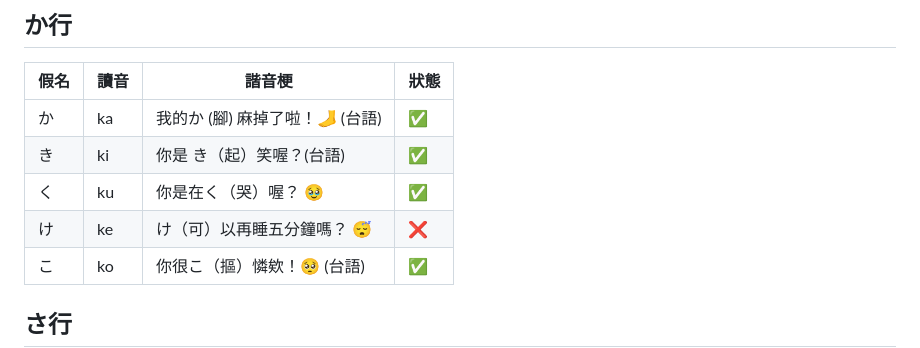
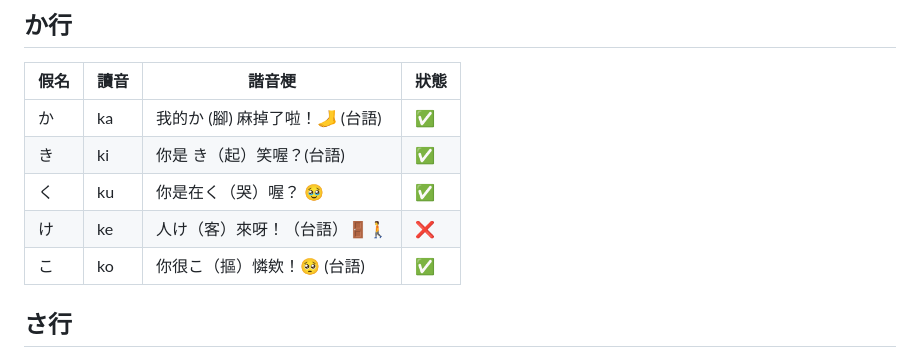
Before and after one commit to eriksun0310/kana5min, a Markdown page: kana-puns.md, the part around the change. Drawn GitHub-style.

Commit message:
docs: kana-puns.md 試寫け的新諧音梗（尚未採用，狀態仍為 ❌）
Co-Authored-By: Claude Sonnet 5.5 <noreply@anthropic.com>

```diff
--- a/kana-puns.md
+++ b/kana-puns.md
@@ -23,7 +23,7 @@
 | か | ka | 我的か (腳) 麻掉了啦！🦶 (台語) | ✅ |
 | き | ki | 你是 き（起）笑喔？(台語)  | ✅ |
 | く | ku | 你是在く（哭）喔？ 🥹 | ✅ |
-| け | ke | け（可）以再睡五分鐘嗎？ 😴 | ❌ |
+| け | ke | 人け（客）來呀！（台語）🚪🚶  | ❌ |
 | こ | ko | 你很こ（摳）憐欸！🥺 (台語)| ✅ |
 
 ## さ行
```
